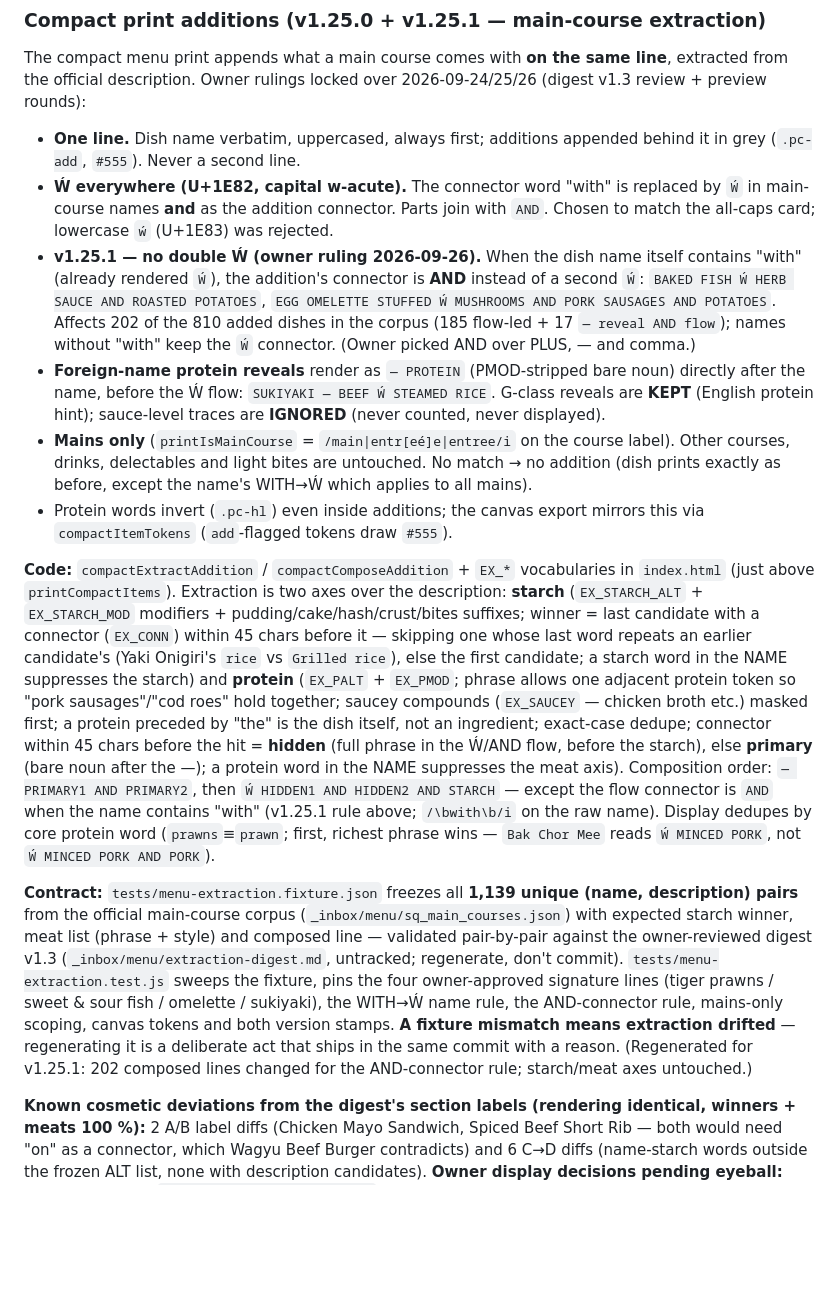
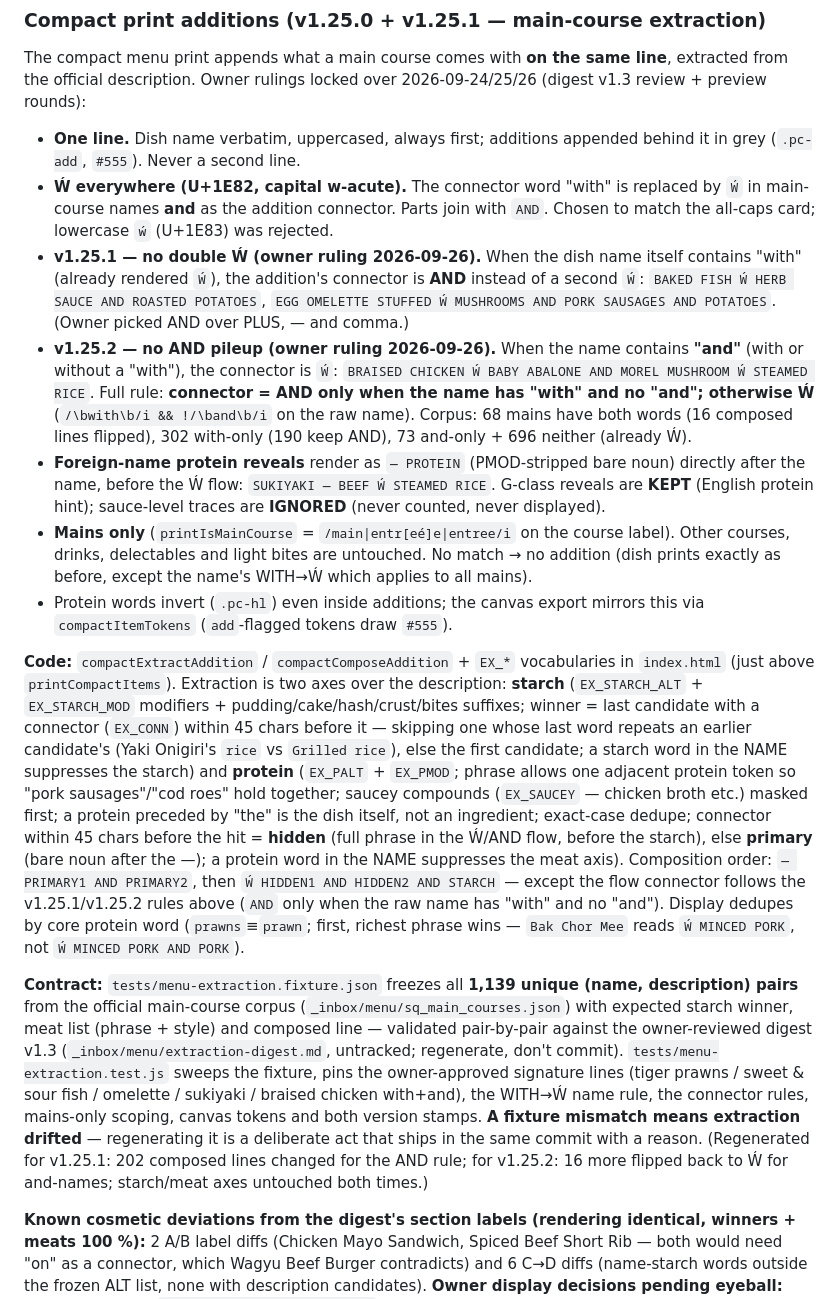
Before and after one commit to harlequinzxc/CrewAssist, a Markdown page: HANDOVER.md, the part around one of its changes. Rendered like a GitHub page; blank space fills up the shorter version.

Commit message:
Docs: v1.25.2 and-name connector ruling + corpus counts.
Co-authored-by: arena-agent <297053741+arena-agent@users.noreply.github.com>

```diff
--- a/HANDOVER.md
+++ b/HANDOVER.md
@@ -268,14 +268,15 @@ The compact menu print appends what a main course comes with **on the same line*
 
 - **One line.** Dish name verbatim, uppercased, always first; additions appended behind it in grey (`.pc-add`, `#555`). Never a second line.
 - **Ẃ everywhere (U+1E82, capital w-acute).** The connector word "with" is replaced by `Ẃ` in main-course names **and** as the addition connector. Parts join with `AND`. Chosen to match the all-caps card; lowercase `ẃ` (U+1E83) was rejected.
-- **v1.25.1 — no double Ẃ (owner ruling 2026-09-26).** When the dish name itself contains "with" (already rendered `Ẃ`), the addition's connector is **AND** instead of a second `Ẃ`: `BAKED FISH Ẃ HERB SAUCE AND ROASTED POTATOES`, `EGG OMELETTE STUFFED Ẃ MUSHROOMS AND PORK SAUSAGES AND POTATOES`. Affects 202 of the 810 added dishes in the corpus (185 flow-led + 17 `— reveal AND flow`); names without "with" keep the `Ẃ` connector. (Owner picked AND over PLUS, — and comma.)
+- **v1.25.1 — no double Ẃ (owner ruling 2026-09-26).** When the dish name itself contains "with" (already rendered `Ẃ`), the addition's connector is **AND** instead of a second `Ẃ`: `BAKED FISH Ẃ HERB SAUCE AND ROASTED POTATOES`, `EGG OMELETTE STUFFED Ẃ MUSHROOMS AND PORK SAUSAGES AND POTATOES`. (Owner picked AND over PLUS, — and comma.)
+- **v1.25.2 — no AND pileup (owner ruling 2026-09-26).** When the name contains **"and"** (with or without a "with"), the connector is `Ẃ`: `BRAISED CHICKEN Ẃ BABY ABALONE AND MOREL MUSHROOM Ẃ STEAMED RICE`. Full rule: **connector = AND only when the name has "with" and no "and"; otherwise Ẃ** (`/\bwith\b/i && !/\band\b/i` on the raw name). Corpus: 68 mains have both words (16 composed lines flipped), 302 with-only (190 keep AND), 73 and-only + 696 neither (already Ẃ).
 - **Foreign-name protein reveals** render as `— PROTEIN` (PMOD-stripped bare noun) directly after the name, before the Ẃ flow: `SUKIYAKI — BEEF Ẃ STEAMED RICE`. G-class reveals are **KEPT** (English protein hint); sauce-level traces are **IGNORED** (never counted, never displayed).
 - **Mains only** (`printIsMainCourse` = `/main|entr[eé]e|entree/i` on the course label). Other courses, drinks, delectables and light bites are untouched. No match → no addition (dish prints exactly as before, except the name's WITH→Ẃ which applies to all mains).
 - Protein words invert (`.pc-hl`) even inside additions; the canvas export mirrors this via `compactItemTokens` (`add`-flagged tokens draw `#555`).
 
-**Code:** `compactExtractAddition` / `compactComposeAddition` + `EX_*` vocabularies in `index.html` (just above `printCompactItems`). Extraction is two axes over the description: **starch** (`EX_STARCH_ALT` + `EX_STARCH_MOD` modifiers + pudding/cake/hash/crust/bites suffixes; winner = last candidate with a connector (`EX_CONN`) within 45 chars before it — skipping one whose last word repeats an earlier candidate's (Yaki Onigiri's `rice` vs `Grilled rice`), else the first candidate; a starch word in the NAME suppresses the starch) and **protein** (`EX_PALT` + `EX_PMOD`; phrase allows one adjacent protein token so "pork sausages"/"cod roes" hold together; saucey compounds (`EX_SAUCEY` — chicken broth etc.) masked first; a protein preceded by "the" is the dish itself, not an ingredient; exact-case dedupe; connector within 45 chars before the hit = **hidden** (full phrase in the Ẃ/AND flow, before the starch), else **primary** (bare noun after the —); a protein word in the NAME suppresses the meat axis). Composition order: `— PRIMARY1 AND PRIMARY2`, then `Ẃ HIDDEN1 AND HIDDEN2 AND STARCH` — except the flow connector is `AND` when the name contains "with" (v1.25.1 rule above; `/\bwith\b/i` on the raw name). Display dedupes by core protein word (`prawns`≡`prawn`; first, richest phrase wins — `Bak Chor Mee` reads `Ẃ MINCED PORK`, not `Ẃ MINCED PORK AND PORK`).
+**Code:** `compactExtractAddition` / `compactComposeAddition` + `EX_*` vocabularies in `index.html` (just above `printCompactItems`). Extraction is two axes over the description: **starch** (`EX_STARCH_ALT` + `EX_STARCH_MOD` modifiers + pudding/cake/hash/crust/bites suffixes; winner = last candidate with a connector (`EX_CONN`) within 45 chars before it — skipping one whose last word repeats an earlier candidate's (Yaki Onigiri's `rice` vs `Grilled rice`), else the first candidate; a starch word in the NAME suppresses the starch) and **protein** (`EX_PALT` + `EX_PMOD`; phrase allows one adjacent protein token so "pork sausages"/"cod roes" hold together; saucey compounds (`EX_SAUCEY` — chicken broth etc.) masked first; a protein preceded by "the" is the dish itself, not an ingredient; exact-case dedupe; connector within 45 chars before the hit = **hidden** (full phrase in the Ẃ/AND flow, before the starch), else **primary** (bare noun after the —); a protein word in the NAME suppresses the meat axis). Composition order: `— PRIMARY1 AND PRIMARY2`, then `Ẃ HIDDEN1 AND HIDDEN2 AND STARCH` — except the flow connector follows the v1.25.1/v1.25.2 rules above (`AND` only when the raw name has "with" and no "and"). Display dedupes by core protein word (`prawns`≡`prawn`; first, richest phrase wins — `Bak Chor Mee` reads `Ẃ MINCED PORK`, not `Ẃ MINCED PORK AND PORK`).
 
-**Contract:** `tests/menu-extraction.fixture.json` freezes all **1,139 unique (name, description) pairs** from the official main-course corpus (`_inbox/menu/sq_main_courses.json`) with expected starch winner, meat list (phrase + style) and composed line — validated pair-by-pair against the owner-reviewed digest v1.3 (`_inbox/menu/extraction-digest.md`, untracked; regenerate, don't commit). `tests/menu-extraction.test.js` sweeps the fixture, pins the four owner-approved signature lines (tiger prawns / sweet & sour fish / omelette / sukiyaki), the WITH→Ẃ name rule, the AND-connector rule, mains-only scoping, canvas tokens and both version stamps. **A fixture mismatch means extraction drifted** — regenerating it is a deliberate act that ships in the same commit with a reason. (Regenerated for v1.25.1: 202 composed lines changed for the AND-connector rule; starch/meat axes untouched.)
+**Contract:** `tests/menu-extraction.fixture.json` freezes all **1,139 unique (name, description) pairs** from the official main-course corpus (`_inbox/menu/sq_main_courses.json`) with expected starch winner, meat list (phrase + style) and composed line — validated pair-by-pair against the owner-reviewed digest v1.3 (`_inbox/menu/extraction-digest.md`, untracked; regenerate, don't commit). `tests/menu-extraction.test.js` sweeps the fixture, pins the owner-approved signature lines (tiger prawns / sweet & sour fish / omelette / sukiyaki / braised chicken with+and), the WITH→Ẃ name rule, the connector rules, mains-only scoping, canvas tokens and both version stamps. **A fixture mismatch means extraction drifted** — regenerating it is a deliberate act that ships in the same commit with a reason. (Regenerated for v1.25.1: 202 composed lines changed for the AND rule; for v1.25.2: 16 more flipped back to Ẃ for and-names; starch/meat axes untouched both times.)
 
 **Known cosmetic deviations from the digest's section labels (rendering identical, winners + meats 100 %):** 2 A/B label diffs (Chicken Mayo Sandwich, Spiced Beef Short Rib — both would need "on" as a connector, which Wagyu Beef Burger contradicts) and 6 C→D diffs (name-starch words outside the frozen ALT list, none with description candidates). **Owner display decisions pending eyeball:** multi-meat joins (`— SAUSAGE AND VEAL AND PORK` on Bavarian Weisswurst), the core-protein display dedupe, and multi-starch showing only the primary (110 dishes). Ẃ sits in Plus Jakarta Sans's latin-ext subset (Google's latin-ext covers U+1E00–U+1E9F), so it renders in the print font; if a future font swap drops it, the per-glyph system fallback is near-identical at 6 px.
 
```
Also changed, not shown: other parts of HANDOVER.md (+1 -1 lines).
